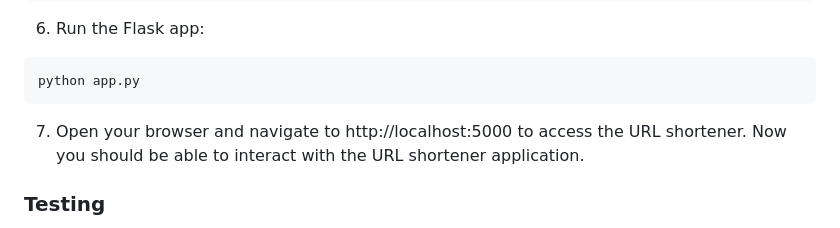
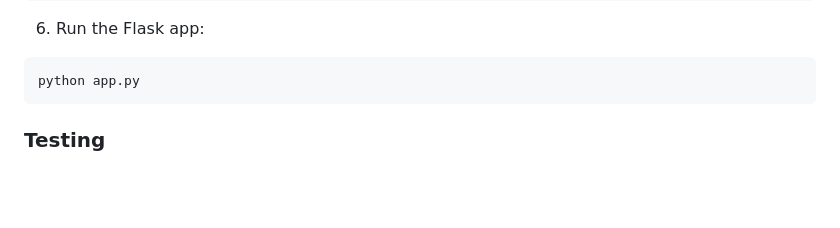
Before and after one commit to huyixin1/assignment1-410, a Markdown page: README.md, the part around the change. Rendered like a GitHub page; blank space fills up the shorter version.

Commit message:
remove local browser from readme

````diff
--- a/README.md
+++ b/README.md
@@ -42,7 +42,6 @@ pip install -r requirements.txt
 ```console
 python app.py
 ```
-7. Open your browser and navigate to http://localhost:5000 to access the URL shortener. Now you should be able to interact with the URL shortener application.
 
 ### Testing
 The URL shortener application includes a test class that covers most of the core functionalities. The tests are consists out of three Python files: test_app.py (12 tests), test_auth.py (4 tests), test_helpers.py (5 tests). The tests cover, among others, the following functionalities:
````
